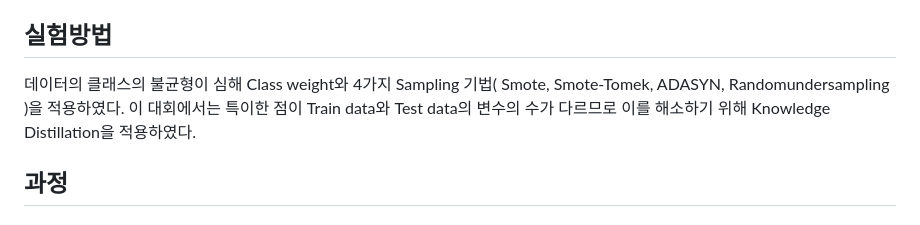
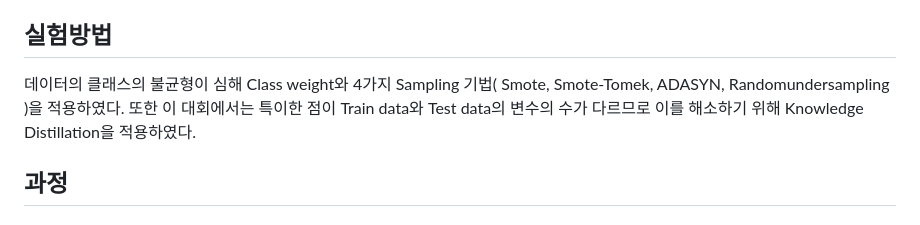
Before and after one commit to Marcus-Son/The_Construction_of_Classification_model_of_machinery_oil_conditions, a Markdown page: README.md, the part around the change. Rendered like a GitHub page.

```diff
--- a/README.md
+++ b/README.md
@@ -19,7 +19,7 @@
 
 ## 실험방법
 
-데이터의 클래스의 불균형이 심해 Class weight와 4가지 Sampling 기법( Smote, Smote-Tomek, ADASYN, Randomundersampling )을 적용하였다. 이 대회에서는 특이한 점이 Train data와
+데이터의 클래스의 불균형이 심해 Class weight와 4가지 Sampling 기법( Smote, Smote-Tomek, ADASYN, Randomundersampling )을 적용하였다. 또한 이 대회에서는 특이한 점이 Train data와
 Test data의 변수의 수가 다르므로 이를 해소하기 위해 Knowledge Distillation을 적용하였다.
 
 
```
